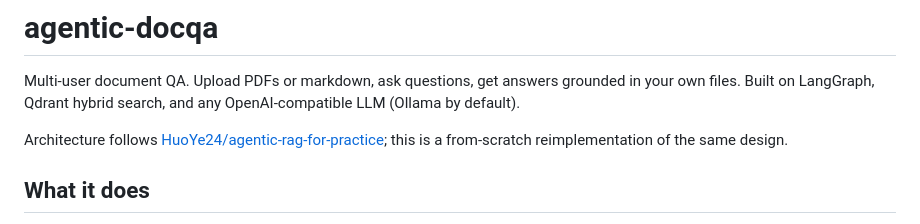
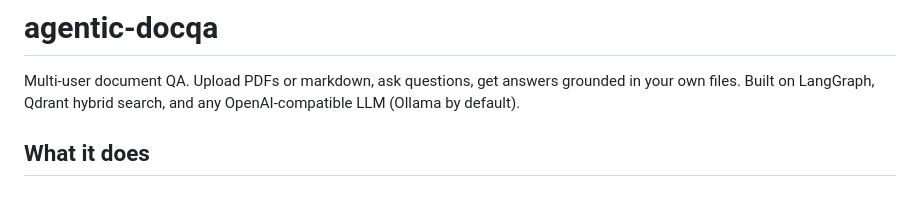
Before and after one commit to arpitpaliwal007/agentic-docqa, a Markdown page: README.md, the part around the change. Drawn GitHub-style; blank space fills up the shorter version.

Commit message:
Remove architecture attribution from README

```diff
--- a/README.md
+++ b/README.md
@@ -2,9 +2,6 @@
 
 Multi-user document QA. Upload PDFs or markdown, ask questions, get answers grounded in your own
 files. Built on LangGraph, Qdrant hybrid search, and any OpenAI-compatible LLM (Ollama by default).
-
-Architecture follows [HuoYe24/agentic-rag-for-practice](https://github.com/HuoYe24/agentic-rag-for-practice);
-this is a from-scratch reimplementation of the same design.
 
 ## What it does
 
```
